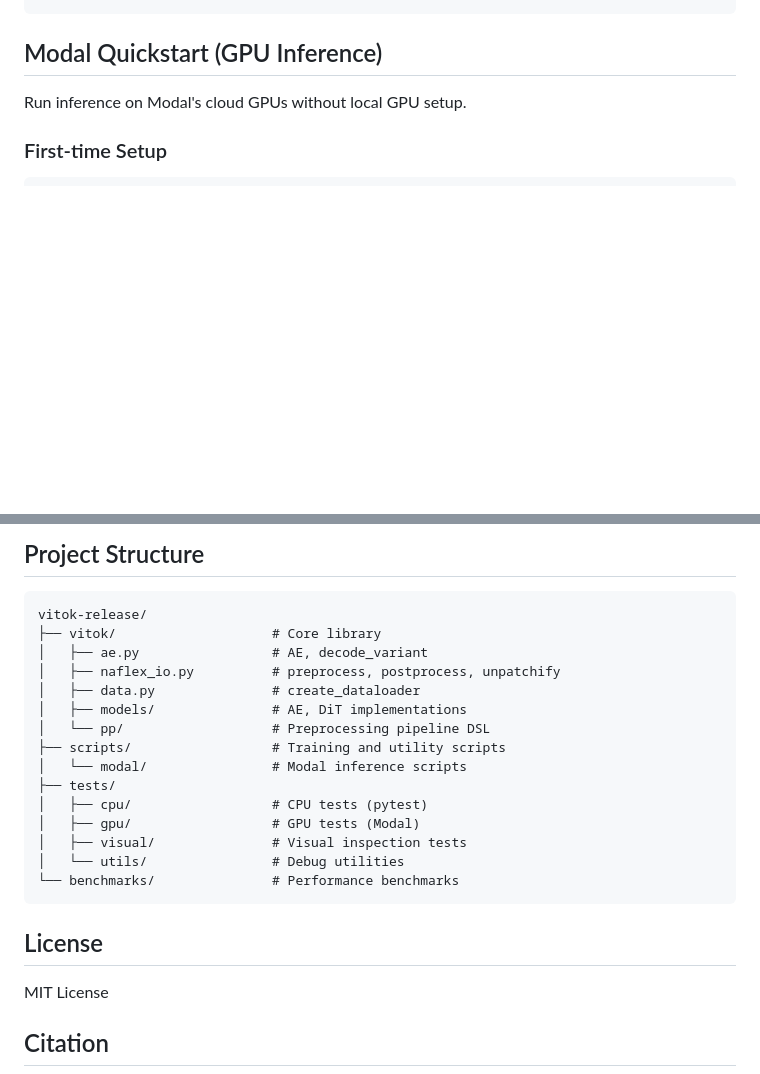
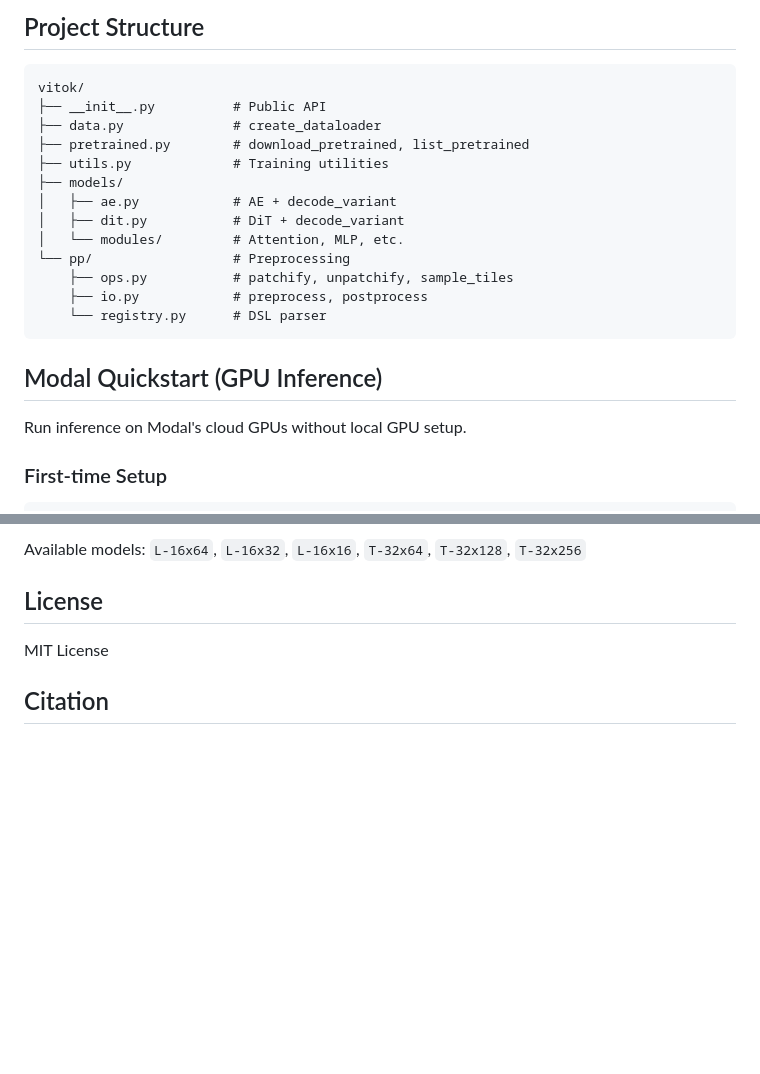
Before and after one commit to Na-VAE/vitok-release, a Markdown page: README.md, 2 parts joined by grey strips. GitHub-like rendering; blank space fills up the shorter version.

````diff
--- a/README.md
+++ b/README.md
@@ -29,3 +103,19 @@ pip install -e ".[dev]"
+## Project Structure
+
+```
+vitok/
+├── __init__.py          # Public API
+├── data.py              # create_dataloader
+├── pretrained.py        # download_pretrained, list_pretrained
+├── utils.py             # Training utilities
+├── models/
+│   ├── ae.py            # AE + decode_variant
+│   ├── dit.py           # DiT + decode_variant
+│   └── modules/         # Attention, MLP, etc.
+└── pp/                  # Preprocessing
+    ├── ops.py           # patchify, unpatchify, sample_tiles
+    ├── io.py            # preprocess, postprocess
+    └── registry.py      # DSL parser
 ```
 
 ## Modal Quickstart (GPU Inference)
@@ -140,22 +160,4 @@ modal run benchmarks/benchmark_mfu.py
-## Project Structure
-
-```
-vitok-release/
-├── vitok/                    # Core library
-│   ├── ae.py                 # AE, decode_variant
-│   ├── naflex_io.py          # preprocess, postprocess, unpatchify
-│   ├── data.py               # create_dataloader
-│   ├── models/               # AE, DiT implementations
-│   └── pp/                   # Preprocessing pipeline DSL
-├── scripts/                  # Training and utility scripts
-│   └── modal/                # Modal inference scripts
-├── tests/
-│   ├── cpu/                  # CPU tests (pytest)
-│   ├── gpu/                  # GPU tests (Modal)
-│   ├── visual/               # Visual inspection tests
-│   └── utils/                # Debug utilities
-└── benchmarks/               # Performance benchmarks
-```
+Available models: `L-16x64`, `L-16x32`, `L-16x16`, `T-32x64`, `T-32x128`, `T-32x256`
 
 ## License
 
````
Also changed, not shown: other parts of README.md (+83 -79 lines).
